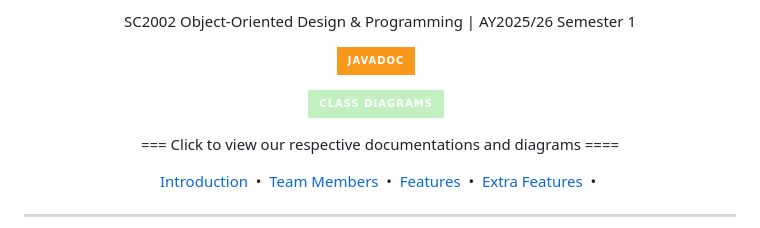
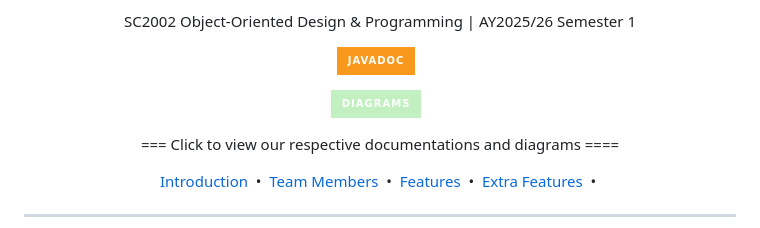
Before and after one commit to advnat22/SC2002, a Markdown page: README.md, the part around the change. GitHub-like rendering; badges without logos.

```diff
--- a/README.md
+++ b/README.md
@@ -6,7 +6,7 @@
 [![Javadoc Badge](https://img.shields.io/badge/Javadoc-F8981D?style=for-the-badge&logo=readthedocs&logoColor=FFFFFF&logoSize=auto&labelColor=222222)](https://github.com/advnat22/SC2002/tree/main/SC2002_javadoc)
 &nbsp;
 
-[![Diagrams Badge](https://img.shields.io/badge/Class%20Diagrams-C2F0C0?style=for-the-badge&logo=diagramsdotnet&logoColor=FFFFFF&logoSize=auto&labelColor=222222)](https://github.com/advnat22/SC2002/tree/main/Diagrams)
+[![Diagrams Badge](https://img.shields.io/badge/Diagrams-C2F0C0?style=for-the-badge&logo=diagramsdotnet&logoColor=FFFFFF&logoSize=auto&labelColor=222222)](https://github.com/advnat22/SC2002/tree/main/Diagrams)
 &nbsp;
 
 
```
